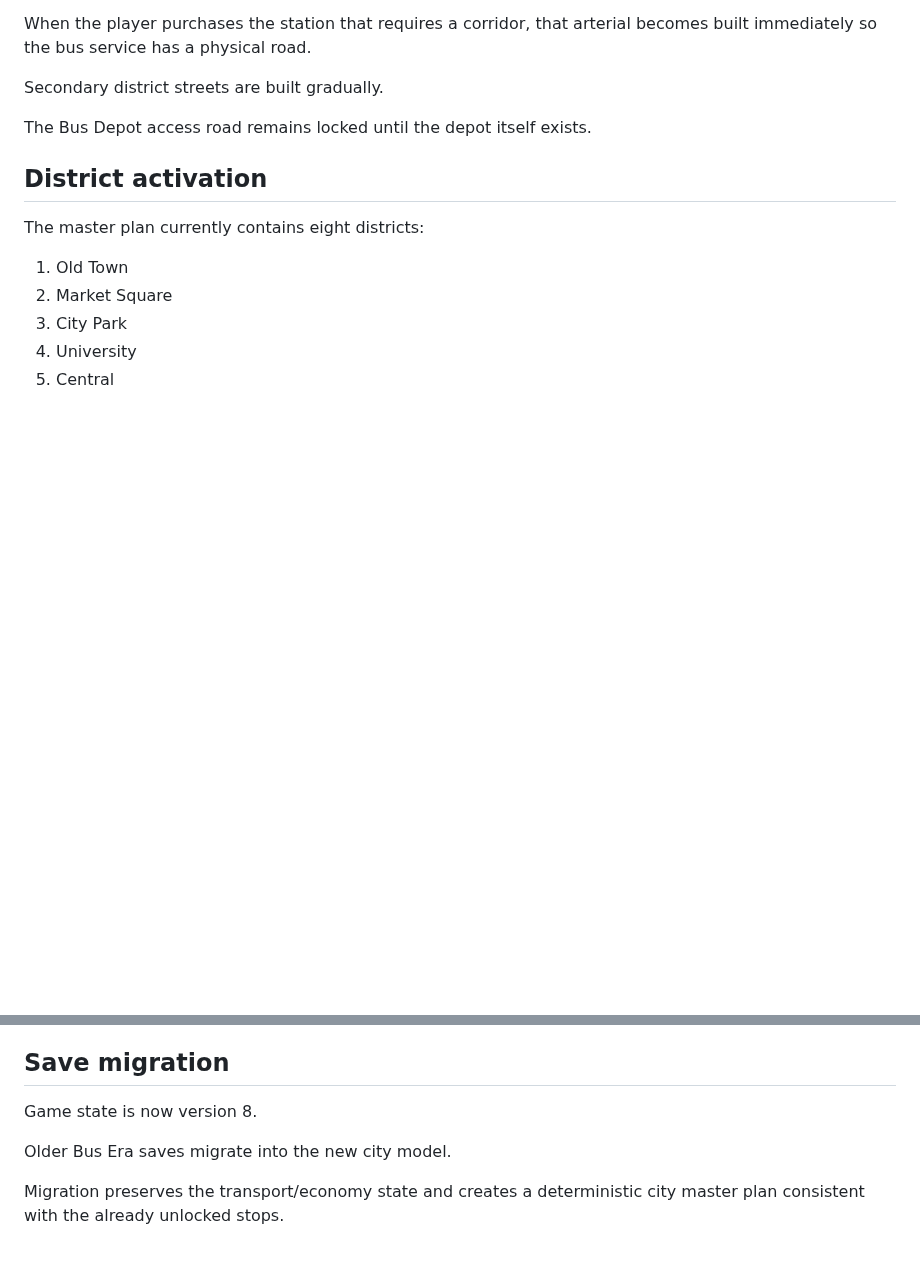
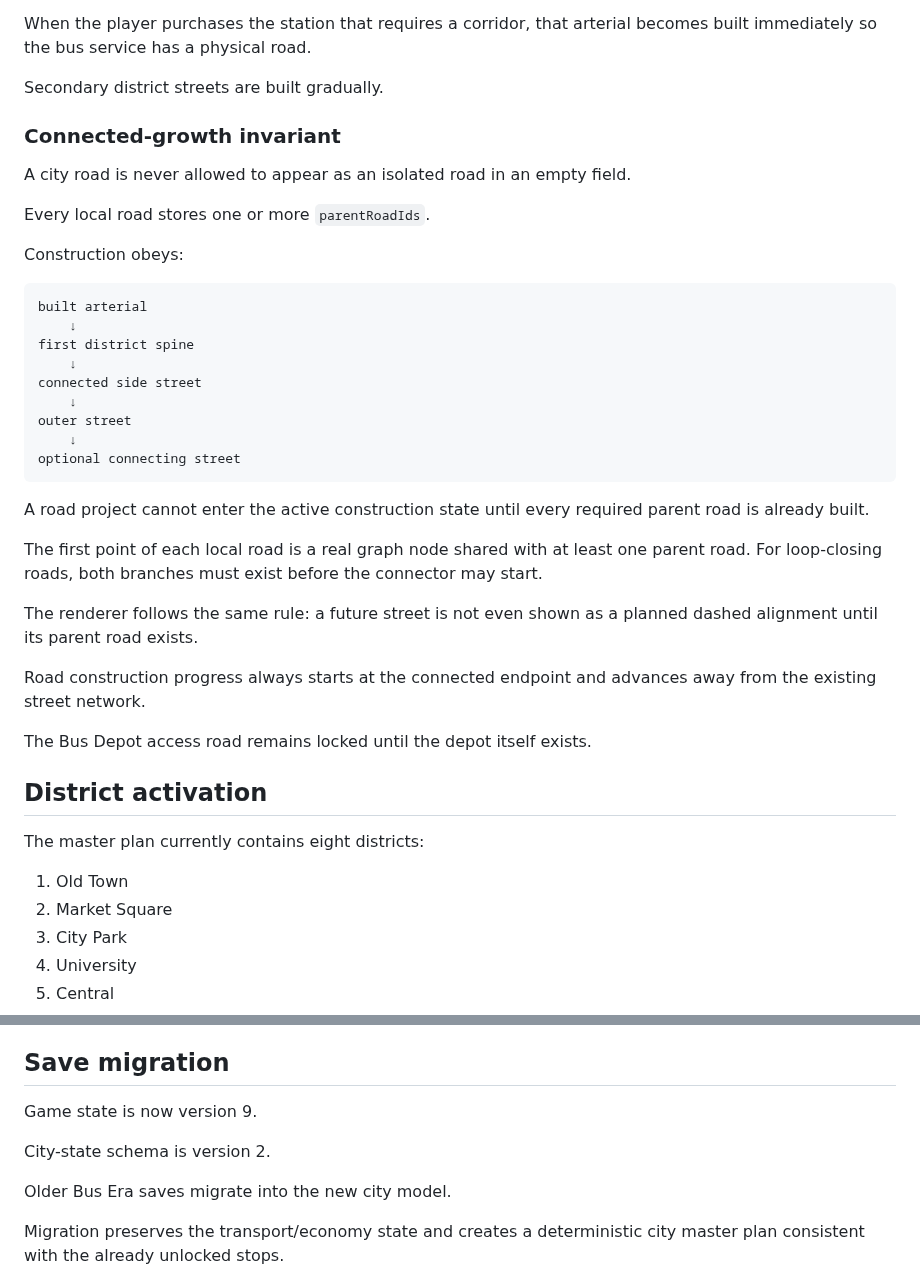
Before and after one commit to DawidCiesla/I_like_networks, a Markdown page: docs/city-generation-system.md, 2 parts joined by grey strips. GitHub-like rendering; blank space fills up the shorter version.

````diff
--- a/docs/city-generation-system.md
+++ b/docs/city-generation-system.md
@@ -124,6 +153,34 @@ Primary bus corridors are represented as arterial roads.
 When the player purchases the station that requires a corridor, that arterial becomes built immediately so the bus service has a physical road.
 
 Secondary district streets are built gradually.
+
+### Connected-growth invariant
+
+A city road is never allowed to appear as an isolated road in an empty field.
+
+Every local road stores one or more `parentRoadIds`.
+
+Construction obeys:
+
+```text
+built arterial
+    ↓
+first district spine
+    ↓
+connected side street
+    ↓
+outer street
+    ↓
+optional connecting street
+```
+
+A road project cannot enter the active construction state until every required parent road is already built.
+
+The first point of each local road is a real graph node shared with at least one parent road. For loop-closing roads, both branches must exist before the connector may start.
+
+The renderer follows the same rule: a future street is not even shown as a planned dashed alignment until its parent road exists.
+
+Road construction progress always starts at the connected endpoint and advances away from the existing street network.
 
 The Bus Depot access road remains locked until the depot itself exists.
 
@@ -306,7 +405,9 @@ This means city growth can be watched in normal gameplay.
 
 ## Save migration
 
-Game state is now version 8.
+Game state is now version 9.
+
+City-state schema is version 2.
 
 Older Bus Era saves migrate into the new city model.
 
````
Also changed, not shown: other parts of docs/city-generation-system.md (+92 -3 lines).
